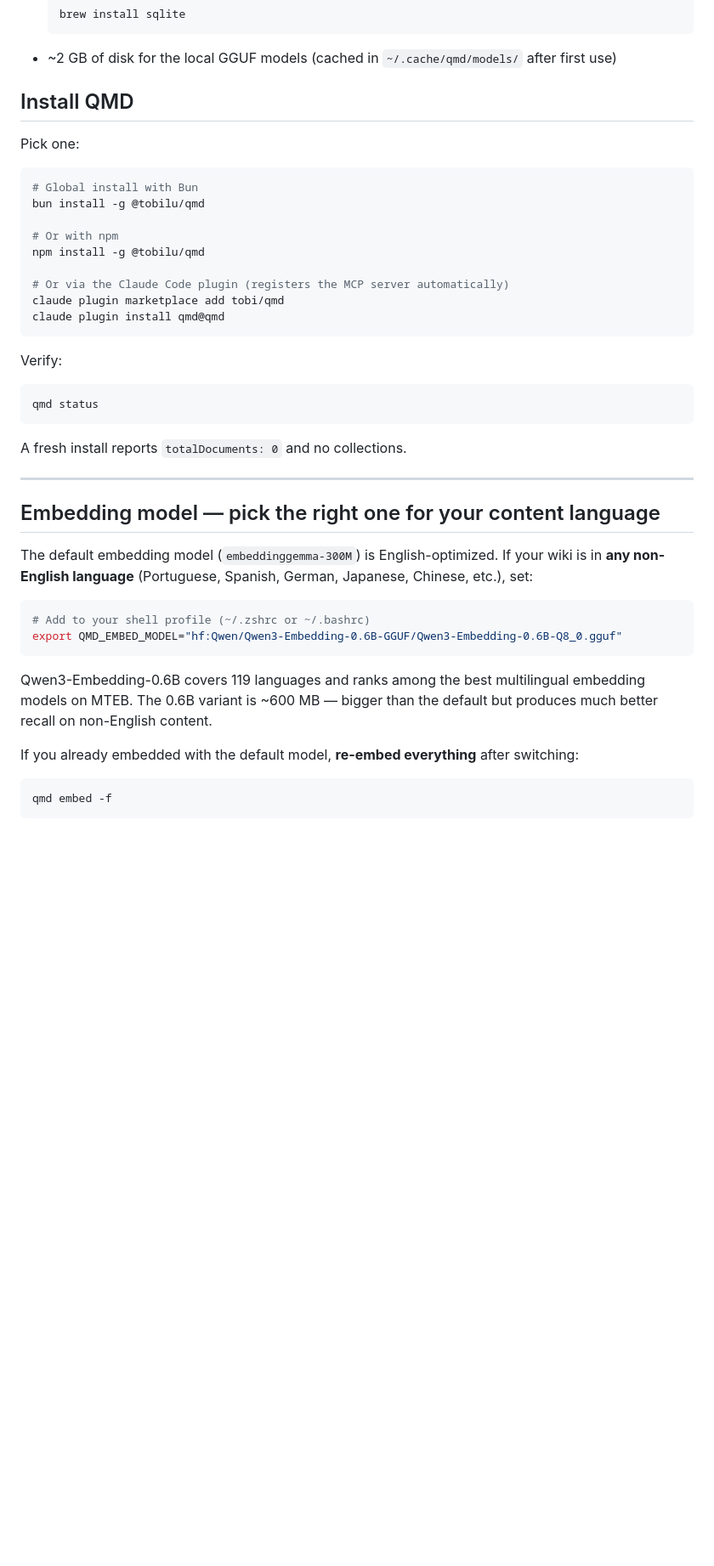
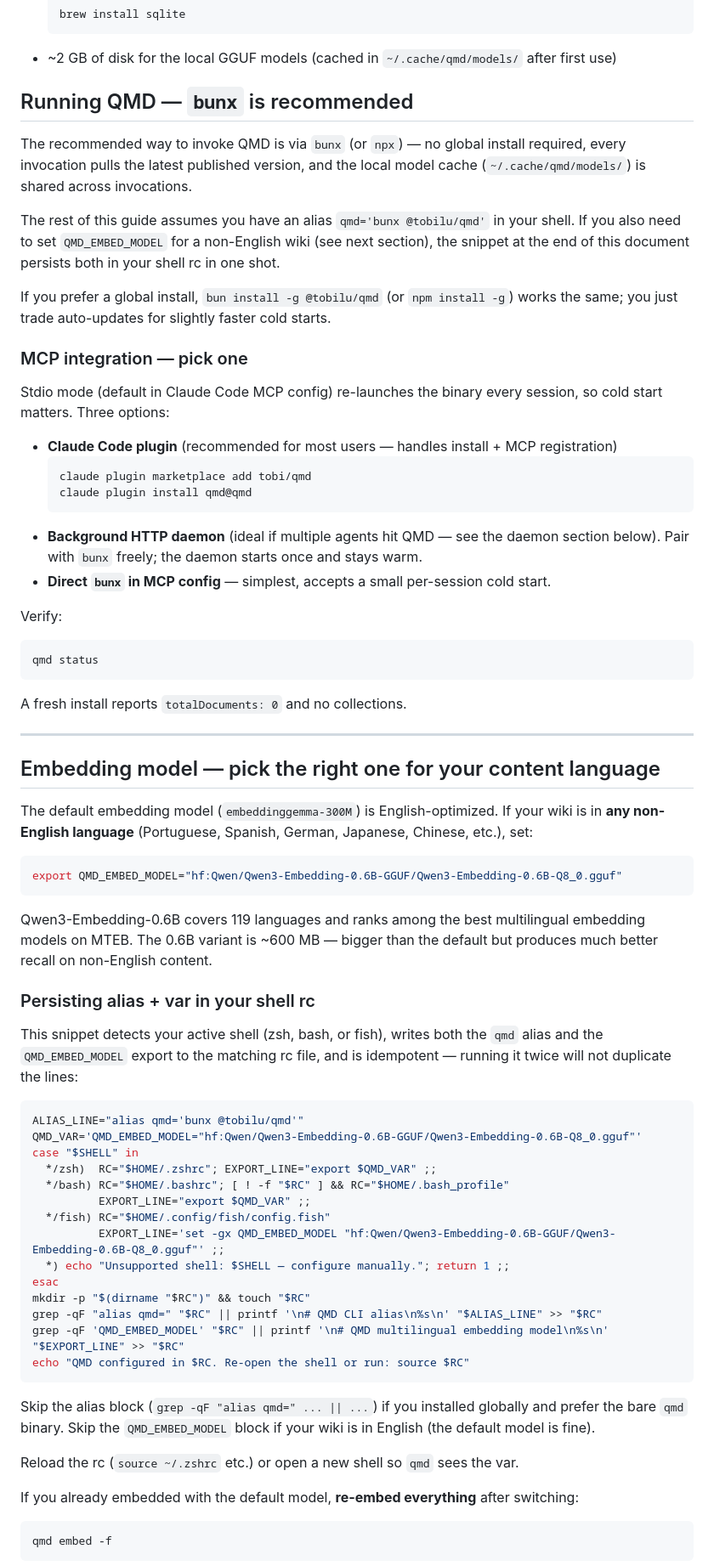
Before and after one commit to djalmajr/essential-skills, a Markdown page: docs/wiki/qmd-setup.md, the part around the change. Shown at 85% size. Rendered like a GitHub page; blank space fills up the shorter version.

Commit message:
qmd-setup: prefer bunx + auto-persist alias and embed model in rc
- Replace the "pick one" install block with a clearer bunx-first
  recommendation (alias qmd='bunx @tobilu/qmd'), keeping global
  install as an alternative for cold-start-sensitive setups.
- Promote MCP options into a dedicated subsection: Claude Code
  plugin, HTTP daemon, or direct bunx — each with its trade-off
  spelled out.
- Replace the manual QMD_EMBED_MODEL export with an idempotent
  shell snippet that detects $SHELL (zsh/bash/fish) and writes
  both the alias and the export to the right rc file, skipping
  lines that already exist. Notes how to skip either block when
  the user installed globally or has an English-only wiki.

Co-Authored-By: Claude Opus 4.7 (1M context) <noreply@anthropic.com>

````diff
--- a/docs/wiki/qmd-setup.md
+++ b/docs/wiki/qmd-setup.md
@@ -30,21 +30,25 @@ The single biggest win is **context as a tree**: descriptions you attach per pat
   ```
 - ~2 GB of disk for the local GGUF models (cached in `~/.cache/qmd/models/` after first use)
 
-## Install QMD
+## Running QMD — `bunx` is recommended
 
-Pick one:
+The recommended way to invoke QMD is via `bunx` (or `npx`) — no global install required, every invocation pulls the latest published version, and the local model cache (`~/.cache/qmd/models/`) is shared across invocations.
 
-```sh
-# Global install with Bun
-bun install -g @tobilu/qmd
+The rest of this guide assumes you have an alias `qmd='bunx @tobilu/qmd'` in your shell. If you also need to set `QMD_EMBED_MODEL` for a non-English wiki (see next section), the snippet at the end of this document persists both in your shell rc in one shot.
 
-# Or with npm
-npm install -g @tobilu/qmd
+If you prefer a global install, `bun install -g @tobilu/qmd` (or `npm install -g`) works the same; you just trade auto-updates for slightly faster cold starts.
 
-# Or via the Claude Code plugin (registers the MCP server automatically)
-claude plugin marketplace add tobi/qmd
-claude plugin install qmd@qmd
-```
+### MCP integration — pick one
+
+Stdio mode (default in Claude Code MCP config) re-launches the binary every session, so cold start matters. Three options:
+
+- **Claude Code plugin** (recommended for most users — handles install + MCP registration)
+  ```sh
+  claude plugin marketplace add tobi/qmd
+  claude plugin install qmd@qmd
+  ```
+- **Background HTTP daemon** (ideal if multiple agents hit QMD — see the daemon section below). Pair with `bunx` freely; the daemon starts once and stays warm.
+- **Direct `bunx` in MCP config** — simplest, accepts a small per-session cold start.
 
 Verify:
 ```sh
@@ -59,11 +63,35 @@ A fresh install reports `totalDocuments: 0` and no collections.
 The default embedding model (`embeddinggemma-300M`) is English-optimized. If your wiki is in **any non-English language** (Portuguese, Spanish, German, Japanese, Chinese, etc.), set:
 
 ```sh
-# Add to your shell profile (~/.zshrc or ~/.bashrc)
 export QMD_EMBED_MODEL="hf:Qwen/Qwen3-Embedding-0.6B-GGUF/Qwen3-Embedding-0.6B-Q8_0.gguf"
 ```
 
 Qwen3-Embedding-0.6B covers 119 languages and ranks among the best multilingual embedding models on MTEB. The 0.6B variant is ~600 MB — bigger than the default but produces much better recall on non-English content.
+
+### Persisting alias + var in your shell rc
+
+This snippet detects your active shell (zsh, bash, or fish), writes both the `qmd` alias and the `QMD_EMBED_MODEL` export to the matching rc file, and is idempotent — running it twice will not duplicate the lines:
+
+```sh
+ALIAS_LINE="alias qmd='bunx @tobilu/qmd'"
+QMD_VAR='QMD_EMBED_MODEL="hf:Qwen/Qwen3-Embedding-0.6B-GGUF/Qwen3-Embedding-0.6B-Q8_0.gguf"'
+case "$SHELL" in
+  */zsh)  RC="$HOME/.zshrc"; EXPORT_LINE="export $QMD_VAR" ;;
+  */bash) RC="$HOME/.bashrc"; [ ! -f "$RC" ] && RC="$HOME/.bash_profile"
+          EXPORT_LINE="export $QMD_VAR" ;;
+  */fish) RC="$HOME/.config/fish/config.fish"
+          EXPORT_LINE='set -gx QMD_EMBED_MODEL "hf:Qwen/Qwen3-Embedding-0.6B-GGUF/Qwen3-Embedding-0.6B-Q8_0.gguf"' ;;
+  *) echo "Unsupported shell: $SHELL — configure manually."; return 1 ;;
+esac
+mkdir -p "$(dirname "$RC")" && touch "$RC"
+grep -qF "alias qmd=" "$RC" || printf '\n# QMD CLI alias\n%s\n' "$ALIAS_LINE" >> "$RC"
+grep -qF 'QMD_EMBED_MODEL' "$RC" || printf '\n# QMD multilingual embedding model\n%s\n' "$EXPORT_LINE" >> "$RC"
+echo "QMD configured in $RC. Re-open the shell or run: source $RC"
+```
+
+Skip the alias block (`grep -qF "alias qmd=" ... || ...`) if you installed globally and prefer the bare `qmd` binary. Skip the `QMD_EMBED_MODEL` block if your wiki is in English (the default model is fine).
+
+Reload the rc (`source ~/.zshrc` etc.) or open a new shell so `qmd` sees the var.
 
 If you already embedded with the default model, **re-embed everything** after switching:
 ```sh
````
